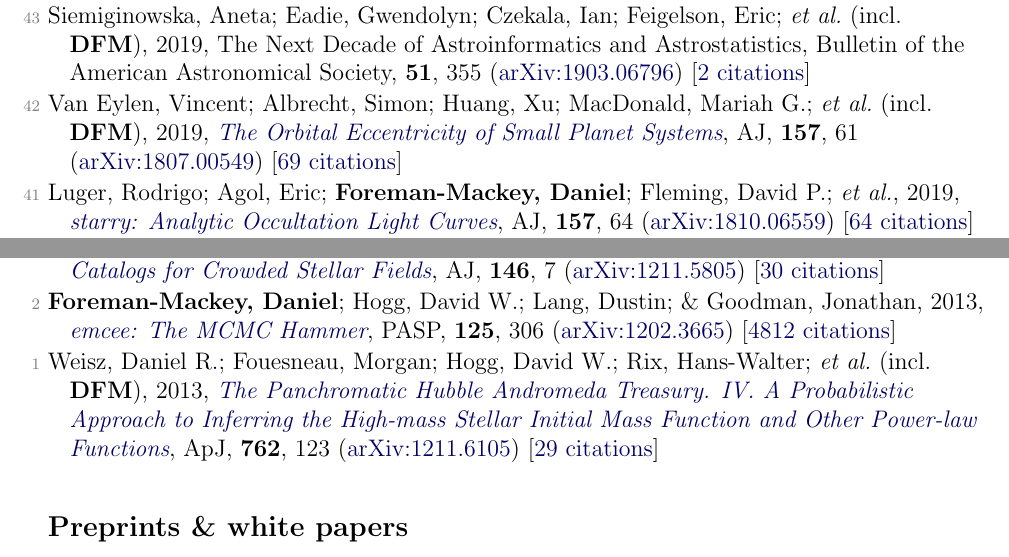
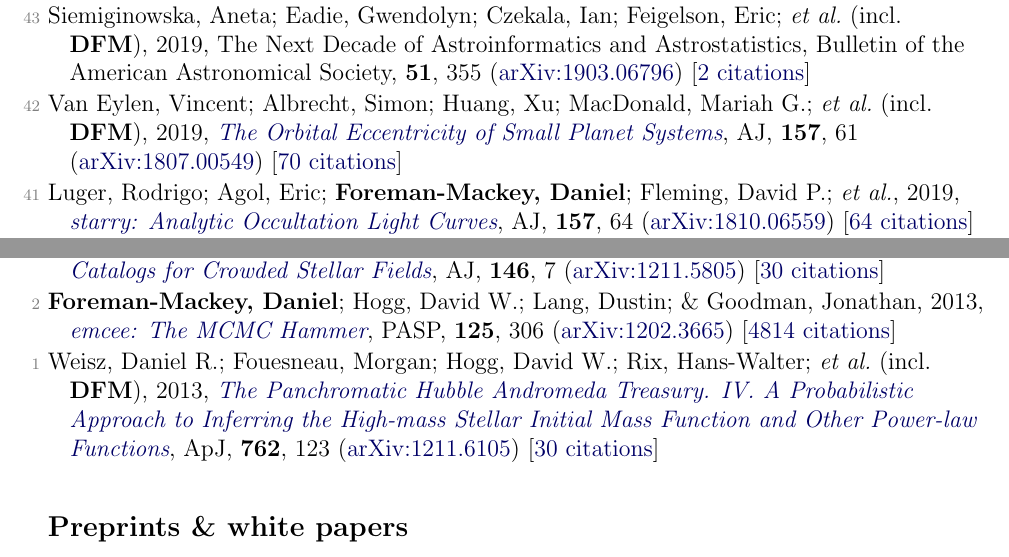
Before and after one commit to dfm/cv, a LaTeX document (tex/pubs.tex, which reads tex/pubs_ref.tex): two parts of pages 2 and 5 of 6, joined at a grey line, cut so that both start at the same text. Compiled offline with pdfLaTeX.

Commit message:
updating data

```diff
--- a/tex/pubs_ref.tex
+++ b/tex/pubs_ref.tex
@@ -46,7 +46,7 @@
 
 \item[{\color{numcolor}\scriptsize43}] Siemiginowska, Aneta; Eadie, Gwendolyn; Czekala, Ian; Feigelson, Eric; \etal\ (incl.\ \textbf{DFM}), 2019, The Next Decade of Astroinformatics and Astrostatistics, Bulletin of the American Astronomical Society, \textbf{51}, 355 (\arxiv{1903.06796}) [\href{https://ui.adsabs.harvard.edu/abs/2019BAAS...51c.355S}{2 citations}]
 
-\item[{\color{numcolor}\scriptsize42}] Van Eylen, Vincent; Albrecht, Simon; Huang, Xu; MacDonald, Mariah G.; \etal\ (incl.\ \textbf{DFM}), 2019, \doi{10.3847/1538-3881/aaf22f}{The Orbital Eccentricity of Small Planet Systems}, \aj, \textbf{157}, 61 (\arxiv{1807.00549}) [\href{https://ui.adsabs.harvard.edu/abs/2019AJ....157...61V}{69 citations}]
+\item[{\color{numcolor}\scriptsize42}] Van Eylen, Vincent; Albrecht, Simon; Huang, Xu; MacDonald, Mariah G.; \etal\ (incl.\ \textbf{DFM}), 2019, \doi{10.3847/1538-3881/aaf22f}{The Orbital Eccentricity of Small Planet Systems}, \aj, \textbf{157}, 61 (\arxiv{1807.00549}) [\href{https://ui.adsabs.harvard.edu/abs/2019AJ....157...61V}{70 citations}]
 
 \item[{\color{numcolor}\scriptsize41}] Luger, Rodrigo; Agol, Eric; \textbf{Foreman-Mackey, Daniel}; Fleming, David P.; \etal, 2019, \doi{10.3847/1538-3881/aae8e5}{starry: Analytic Occultation Light Curves}, \aj, \textbf{157}, 64 (\arxiv{1810.06559}) [\href{https://ui.adsabs.harvard.edu/abs/2019AJ....157...64L}{64 citations}]
 
@@ -126,6 +126,6 @@
 
 \item[{\color{numcolor}\scriptsize3}] Brewer, Brendon J.; \textbf{Foreman-Mackey, Daniel}; \& Hogg, David W., 2013, \doi{10.1088/0004-6256/146/1/7}{Probabilistic Catalogs for Crowded Stellar Fields}, \aj, \textbf{146}, 7 (\arxiv{1211.5805}) [\href{https://ui.adsabs.harvard.edu/abs/2013AJ....146....7B}{30 citations}]
 
-\item[{\color{numcolor}\scriptsize2}] \textbf{Foreman-Mackey, Daniel}; Hogg, David W.; Lang, Dustin; \& Goodman, Jonathan, 2013, \doi{10.1086/670067}{emcee: The MCMC Hammer}, \pasp, \textbf{125}, 306 (\arxiv{1202.3665}) [\href{https://ui.adsabs.harvard.edu/abs/2013PASP..125..306F}{4812 citations}]
+\item[{\color{numcolor}\scriptsize2}] \textbf{Foreman-Mackey, Daniel}; Hogg, David W.; Lang, Dustin; \& Goodman, Jonathan, 2013, \doi{10.1086/670067}{emcee: The MCMC Hammer}, \pasp, \textbf{125}, 306 (\arxiv{1202.3665}) [\href{https://ui.adsabs.harvard.edu/abs/2013PASP..125..306F}{4814 citations}]
 
-\item[{\color{numcolor}\scriptsize1}] Weisz, Daniel R.; Fouesneau, Morgan; Hogg, David W.; Rix, Hans-Walter; \etal\ (incl.\ \textbf{DFM}), 2013, \doi{10.1088/0004-637X/762/2/123}{The Panchromatic Hubble Andromeda Treasury. IV. A Probabilistic Approach to Inferring the High-mass Stellar Initial Mass Function and Other Power-law Functions}, \apj, \textbf{762}, 123 (\arxiv{1211.6105}) [\href{https://ui.adsabs.harvard.edu/abs/2013ApJ...762..123W}{29 citations}]
+\item[{\color{numcolor}\scriptsize1}] Weisz, Daniel R.; Fouesneau, Morgan; Hogg, David W.; Rix, Hans-Walter; \etal\ (incl.\ \textbf{DFM}), 2013, \doi{10.1088/0004-637X/762/2/123}{The Panchromatic Hubble Andromeda Treasury. IV. A Probabilistic Approach to Inferring the High-mass Stellar Initial Mass Function and Other Power-law Functions}, \apj, \textbf{762}, 123 (\arxiv{1211.6105}) [\href{https://ui.adsabs.harvard.edu/abs/2013ApJ...762..123W}{30 citations}]
```
Also changed, not shown: tex/pubs_select.tex (+1 -1 lines), tex/pubs_summary.tex (+1 -1 lines), README.md, 1 other file.
